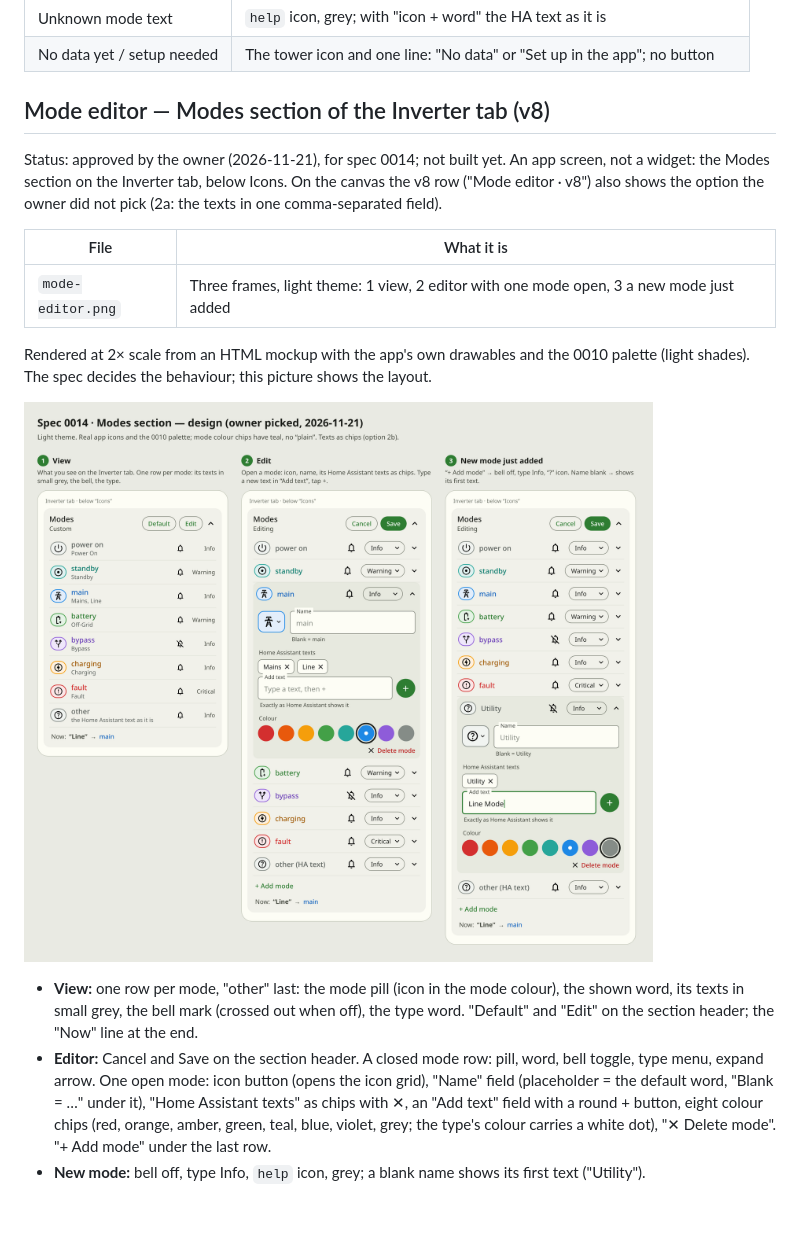
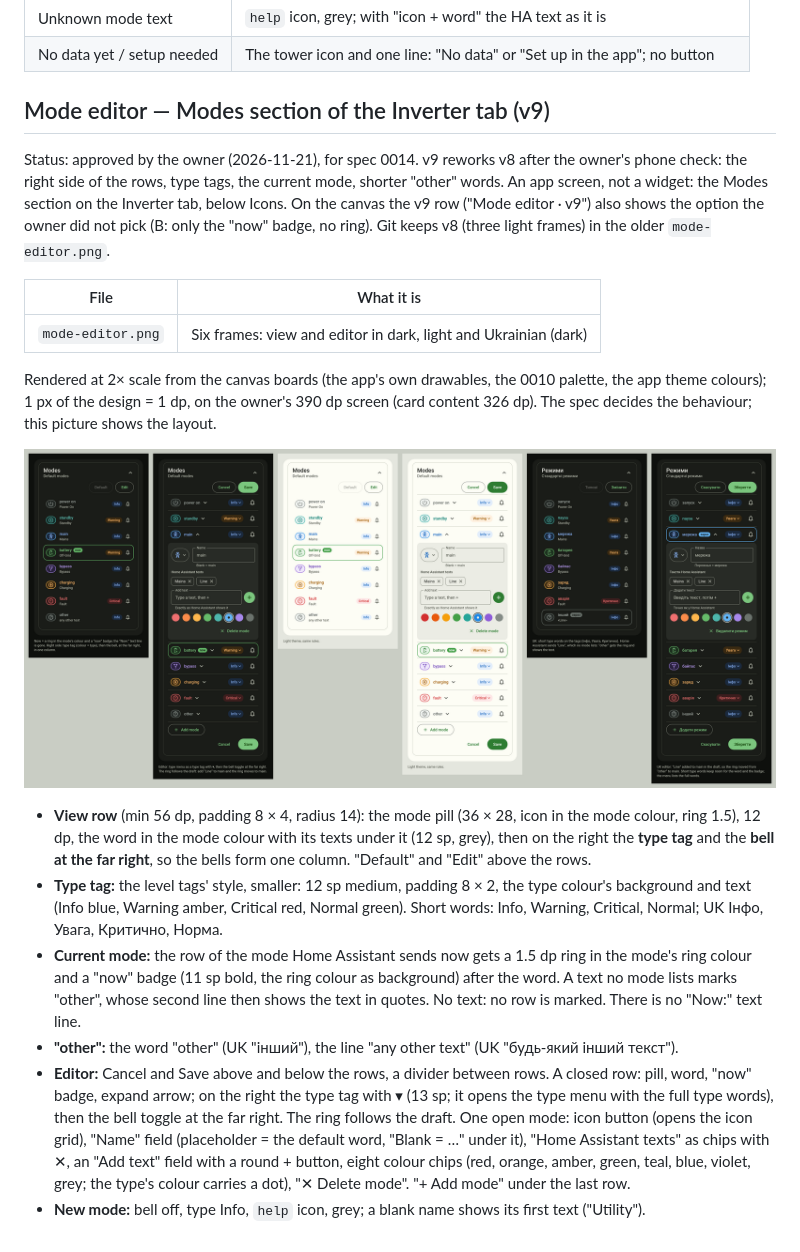
Before and after one commit to Qventeen/HABatteryWidget, a Markdown page: docs/design/README.md, the part around the change. Rendered like a GitHub page; pictures changed too: docs/design/mode-editor.png; blank space fills up the shorter version.

Commit message:
docs(design): Update the mode editor design to v9
Co-Authored-By: Claude Opus 5.5 <noreply@anthropic.com>

```diff
--- a/docs/design/README.md
+++ b/docs/design/README.md
@@ -273,33 +273,52 @@ The numbers were confirmed on the owner's phone on 2026-11-21 (3×1, 4×1,
 | Unknown mode text | `help` icon, grey; with "icon + word" the HA text as it is |
 | No data yet / setup needed | The tower icon and one line: "No data" or "Set up in the app"; no button |
 
-## Mode editor — Modes section of the Inverter tab (v8)
+## Mode editor — Modes section of the Inverter tab (v9)
 
-Status: approved by the owner (2026-11-21), for spec 0014; not built yet.
-An app screen, not a widget: the Modes section on the Inverter tab, below
-Icons. On the canvas the v8 row ("Mode editor · v8") also shows the option
-the owner did not pick (2a: the texts in one comma-separated field).
+Status: approved by the owner (2026-11-21), for spec 0014. v9 reworks v8
+after the owner's phone check: the right side of the rows, type tags, the
+current mode, shorter "other" words. An app screen, not a widget: the
+Modes section on the Inverter tab, below Icons. On the canvas the v9 row
+("Mode editor · v9") also shows the option the owner did not pick (B: only
+the "now" badge, no ring). Git keeps v8 (three light frames) in the older
+`mode-editor.png`.
 
 | File | What it is |
 |---|---|
-| `mode-editor.png` | Three frames, light theme: 1 view, 2 editor with one mode open, 3 a new mode just added |
+| `mode-editor.png` | Six frames: view and editor in dark, light and Ukrainian (dark) |
 
-Rendered at 2× scale from an HTML mockup with the app's own drawables and
-the 0010 palette (light shades). The spec decides the behaviour; this
-picture shows the layout.
+Rendered at 2× scale from the canvas boards (the app's own drawables, the
+0010 palette, the app theme colours); 1 px of the design = 1 dp, on the
+owner's 390 dp screen (card content 326 dp). The spec decides the
+behaviour; this picture shows the layout.
 
 ![Mode editor](mode-editor.png)
 
-- **View:** one row per mode, "other" last: the mode pill (icon in the
-  mode colour), the shown word, its texts in small grey, the bell mark
-  (crossed out when off), the type word. "Default" and "Edit" on the
-  section header; the "Now" line at the end.
-- **Editor:** Cancel and Save on the section header. A closed mode row:
-  pill, word, bell toggle, type menu, expand arrow. One open mode: icon
-  button (opens the icon grid), "Name" field (placeholder = the default
-  word, "Blank = …" under it), "Home Assistant texts" as chips with ✕, an
-  "Add text" field with a round + button, eight colour chips (red, orange,
-  amber, green, teal, blue, violet, grey; the type's colour carries a white
-  dot), "✕ Delete mode". "+ Add mode" under the last row.
+- **View row** (min 56 dp, padding 8 × 4, radius 14): the mode pill
+  (36 × 28, icon in the mode colour, ring 1.5), 12 dp, the word in the
+  mode colour with its texts under it (12 sp, grey), then on the right the
+  **type tag** and the **bell at the far right**, so the bells form one
+  column. "Default" and "Edit" above the rows.
+- **Type tag:** the level tags' style, smaller: 12 sp medium, padding
+  8 × 2, the type colour's background and text (Info blue, Warning amber,
+  Critical red, Normal green). Short words: Info, Warning, Critical,
+  Normal; UK Інфо, Увага, Критично, Норма.
+- **Current mode:** the row of the mode Home Assistant sends now gets a
+  1.5 dp ring in the mode's ring colour and a "now" badge (11 sp bold,
+  the ring colour as background) after the word. A text no mode lists
+  marks "other", whose second line then shows the text in quotes. No text:
+  no row is marked. There is no "Now:" text line.
+- **"other":** the word "other" (UK "інший"), the line "any other text"
+  (UK "будь-який інший текст").
+- **Editor:** Cancel and Save above and below the rows, a divider between
+  rows. A closed row: pill, word, "now" badge, expand arrow; on the right
+  the type tag with ▾ (13 sp; it opens the type menu with the full type
+  words), then the bell toggle at the far right. The ring follows the
+  draft. One open mode: icon button (opens the icon grid), "Name" field
+  (placeholder = the default word, "Blank = …" under it), "Home Assistant
+  texts" as chips with ✕, an "Add text" field with a round + button, eight
+  colour chips (red, orange, amber, green, teal, blue, violet, grey; the
+  type's colour carries a dot), "✕ Delete mode". "+ Add mode" under the
+  last row.
 - **New mode:** bell off, type Info, `help` icon, grey; a blank name shows
   its first text ("Utility").
```
